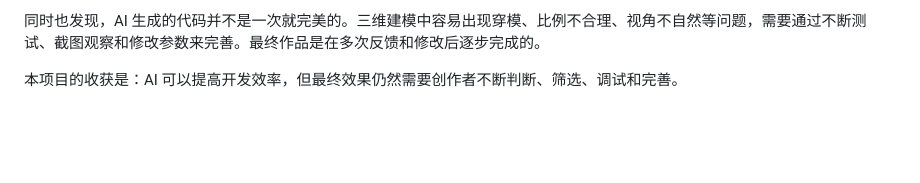
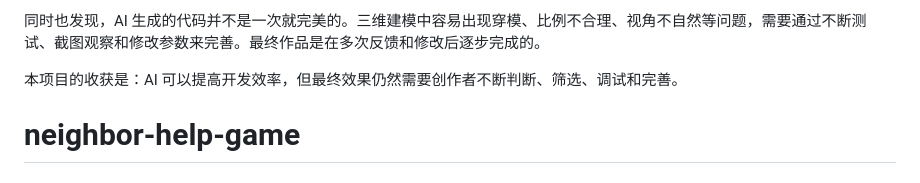
Before and after one commit to HY-1024/neighbor-help-game, a Markdown page: README.md, the part around the change. GitHub-like rendering; blank space fills up the shorter version.

```diff
--- a/README.md
+++ b/README.md
@@ -565,3 +565,4 @@ AI 在编程中的帮助主要包括：
 同时也发现，AI 生成的代码并不是一次就完美的。三维建模中容易出现穿模、比例不合理、视角不自然等问题，需要通过不断测试、截图观察和修改参数来完善。最终作品是在多次反馈和修改后逐步完成的。
 
 本项目的收获是：AI 可以提高开发效率，但最终效果仍然需要创作者不断判断、筛选、调试和完善。
+# neighbor-help-game
```
